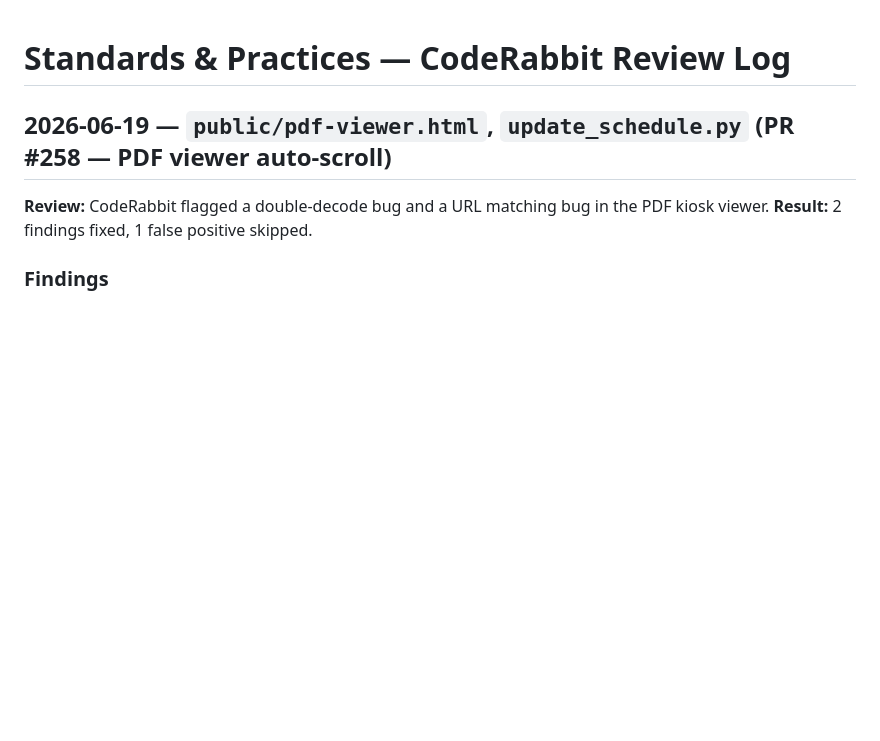
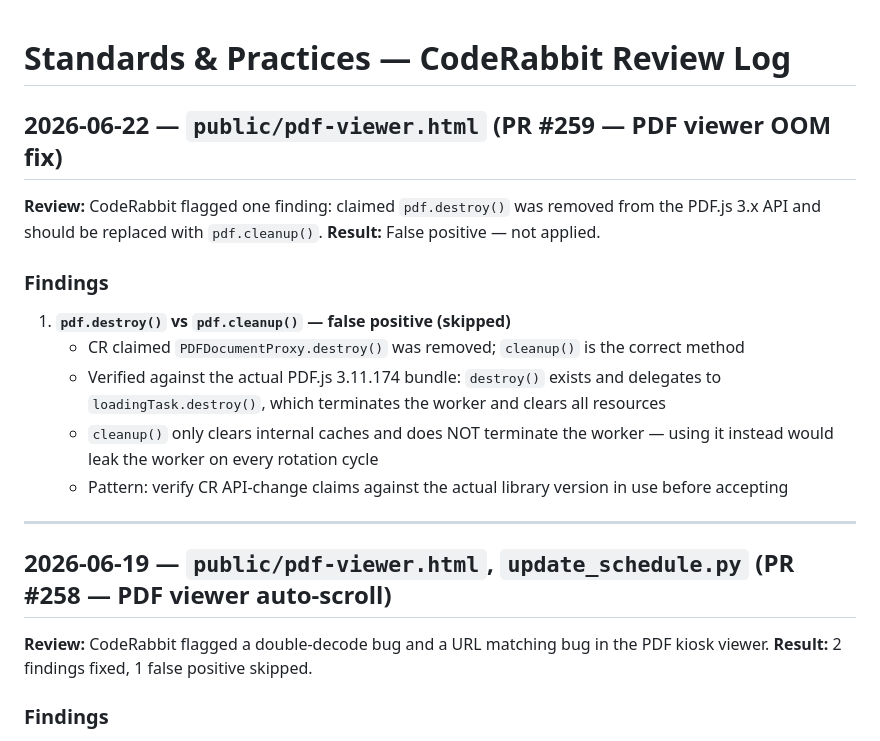
Before and after one commit to i-machine-things/shop-schedule, a Markdown page: .claude/S&P.md, the part around the change. GitHub-like rendering; blank space fills up the shorter version.

Commit message:
docs: log PR #259 CR false positive — pdf.destroy() is valid in pdf.js 3.11.174
CR claimed destroy() was removed; verified against the actual bundle that it
delegates to loadingTask.destroy() and terminates the worker. cleanup() does
not terminate the worker and would be the wrong replacement here.

Co-Authored-By: Claude Sonnet 4.6 <noreply@anthropic.com>

```diff
--- a/.claude/S&P.md
+++ b/.claude/S&P.md
@@ -1,4 +1,19 @@
 # Standards & Practices — CodeRabbit Review Log
+
+## 2026-06-22 — `public/pdf-viewer.html` (PR #259 — PDF viewer OOM fix)
+
+**Review:** CodeRabbit flagged one finding: claimed `pdf.destroy()` was removed from the PDF.js 3.x API and should be replaced with `pdf.cleanup()`.
+**Result:** False positive — not applied.
+
+### Findings
+
+1. **`pdf.destroy()` vs `pdf.cleanup()` — false positive (skipped)**
+   - CR claimed `PDFDocumentProxy.destroy()` was removed; `cleanup()` is the correct method
+   - Verified against the actual PDF.js 3.11.174 bundle: `destroy()` exists and delegates to `loadingTask.destroy()`, which terminates the worker and clears all resources
+   - `cleanup()` only clears internal caches and does NOT terminate the worker — using it instead would leak the worker on every rotation cycle
+   - Pattern: verify CR API-change claims against the actual library version in use before accepting
+
+---
 
 ## 2026-06-19 — `public/pdf-viewer.html`, `update_schedule.py` (PR #258 — PDF viewer auto-scroll)
 
```
